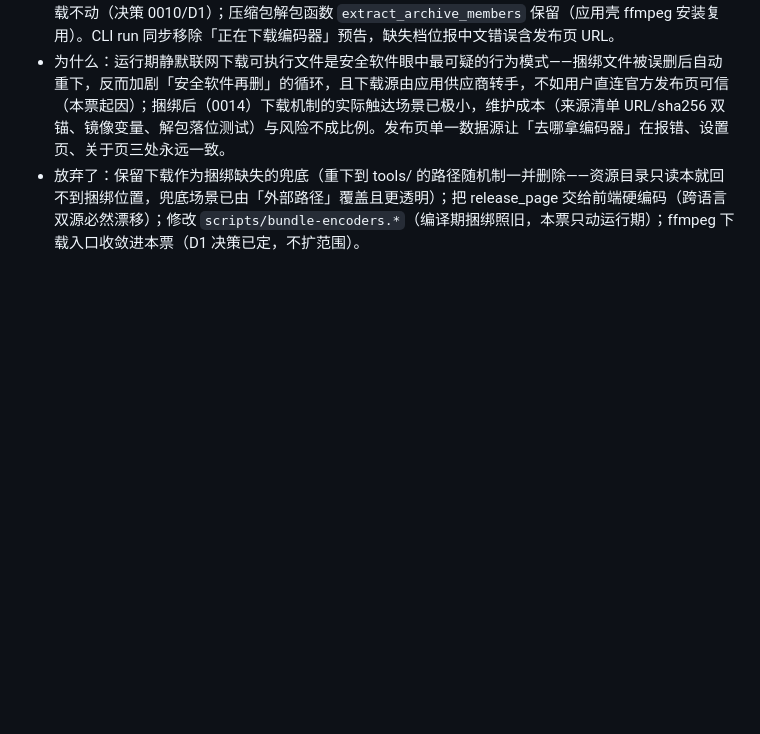
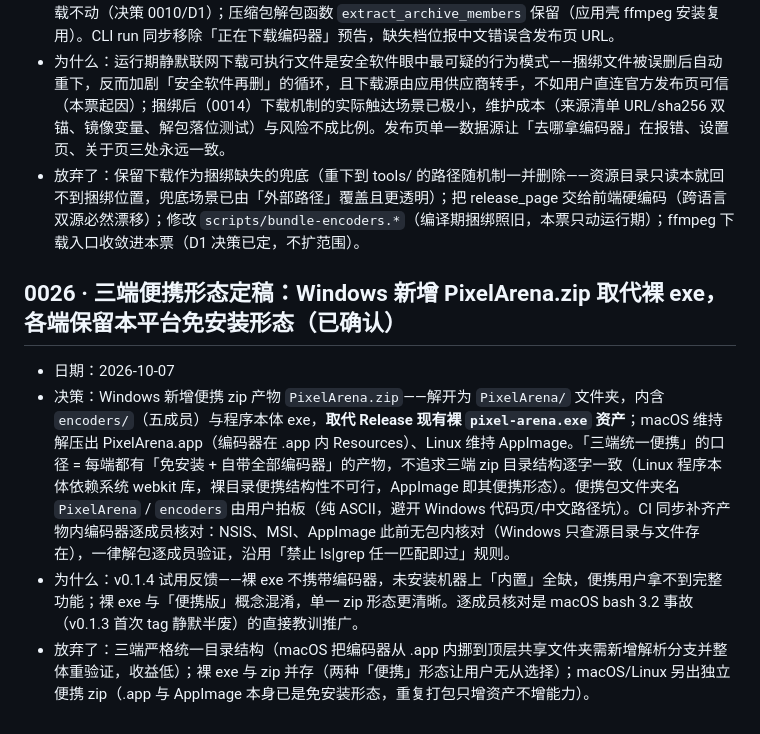
Before and after one commit to BoxMiao007/pixel-arena, a Markdown page: docs/decisions.md, the part around the change. Drawn GitHub-style; blank space fills up the shorter version.

Commit message:
文档：决策 0026 三端便携形态定稿 + 术语表「便携版」词条（v0.1.4 反馈拷问）

```diff
--- a/docs/decisions.md
+++ b/docs/decisions.md
@@ -179,3 +179,9 @@
 - 决策：图片编码器（cjpeg / cwebp / avifenc / cjxl 及代片解码 avifdec）的运行期自动下载链路整体移除（核心库 `install_encoder`/`install_encoder_members`、「下载 → sha256 校验 → 解包 → tools/ 落位」、`<member>.sha256` sidecar 复用校验与 `PIXEL_ARENA_ENCODER_MIRROR` 镜像环境变量全部删除）；分发改由三件事承担——①安装包捆绑（决策 0014/T29-4 修订，`scripts/bundle-encoders.*` 编译期照旧，本票未动）；②设置页「外部路径」接入（用户自行下载后填路径，优先级最高）；③官方发布页指引：编码器来源清单（`EncoderSource`）精简为 `name + version + member + release_page`（删 url/sha256，新增 release_page），核心库编码遇内置缺失的中文报错、设置页每个编码器条目的「官方发布页」超链接（走既有 `isSafeLibraryUrl` https 白名单）、关于页库链接三处共用同一来源——mozjpeg→github.com/mozilla/mozjpeg/releases、libwebp→github.com/webmproject/libwebp/releases、libavif→github.com/AOMediaCodec/libavif/releases、libjxl→github.com/libjxl/libjxl/releases。核心库侧内置落位仍认 `<tools_dir>/<名>/<版本>/<member>`（旧版本自动下载时代的既有安装与 CLI `--tools-dir` 继续可用）；高级创建建轮前校验：编码器 unconfigured 从「放行靠首用自动下载」改为报错红标（ffmpeg 的 unconfigured 例外放行，其就位方式是设置页「应用内下载」）。ffmpeg 的应用内下载不动（决策 0010/D1）；压缩包解包函数 `extract_archive_members` 保留（应用壳 ffmpeg 安装复用）。CLI run 同步移除「正在下载编码器」预告，缺失档位报中文错误含发布页 URL。
 - 为什么：运行期静默联网下载可执行文件是安全软件眼中最可疑的行为模式——捆绑文件被误删后自动重下，反而加剧「安全软件再删」的循环，且下载源由应用供应商转手，不如用户直连官方发布页可信（本票起因）；捆绑后（0014）下载机制的实际触达场景已极小，维护成本（来源清单 URL/sha256 双锚、镜像变量、解包落位测试）与风险不成比例。发布页单一数据源让「去哪拿编码器」在报错、设置页、关于页三处永远一致。
 - 放弃了：保留下载作为捆绑缺失的兜底（重下到 tools/ 的路径随机制一并删除——资源目录只读本就回不到捆绑位置，兜底场景已由「外部路径」覆盖且更透明）；把 release_page 交给前端硬编码（跨语言双源必然漂移）；修改 `scripts/bundle-encoders.*`（编译期捆绑照旧，本票只动运行期）；ffmpeg 下载入口收敛进本票（D1 决策已定，不扩范围）。
+
+## 0026 · 三端便携形态定稿：Windows 新增 PixelArena.zip 取代裸 exe，各端保留本平台免安装形态（已确认）
+- 日期：2026-10-07
+- 决策：Windows 新增便携 zip 产物 `PixelArena.zip`——解开为 `PixelArena/` 文件夹，内含 `encoders/`（五成员）与程序本体 exe，**取代 Release 现有裸 `pixel-arena.exe` 资产**；macOS 维持解压出 PixelArena.app（编码器在 .app 内 Resources）、Linux 维持 AppImage。「三端统一便携」的口径 = 每端都有「免安装 + 自带全部编码器」的产物，不追求三端 zip 目录结构逐字一致（Linux 程序本体依赖系统 webkit 库，裸目录便携结构性不可行，AppImage 即其便携形态）。便携包文件夹名 `PixelArena` / `encoders` 由用户拍板（纯 ASCII，避开 Windows 代码页/中文路径坑）。CI 同步补齐产物内编码器逐成员核对：NSIS、MSI、AppImage 此前无包内核对（Windows 只查源目录与文件存在），一律解包逐成员验证，沿用「禁止 ls|grep 任一匹配即过」规则。
+- 为什么：v0.1.4 试用反馈——裸 exe 不携带编码器，未安装机器上「内置」全缺，便携用户拿不到完整功能；裸 exe 与「便携版」概念混淆，单一 zip 形态更清晰。逐成员核对是 macOS bash 3.2 事故（v0.1.3 首次 tag 静默半废）的直接教训推广。
+- 放弃了：三端严格统一目录结构（macOS 把编码器从 .app 内挪到顶层共享文件夹需新增解析分支并整体重验证，收益低）；裸 exe 与 zip 并存（两种「便携」形态让用户无从选择）；macOS/Linux 另出独立便携 zip（.app 与 AppImage 本身已是免安装形态，重复打包只增资产不增能力）。
```
Also changed, not shown: GLOSSARY.md (+5 -1 lines).
